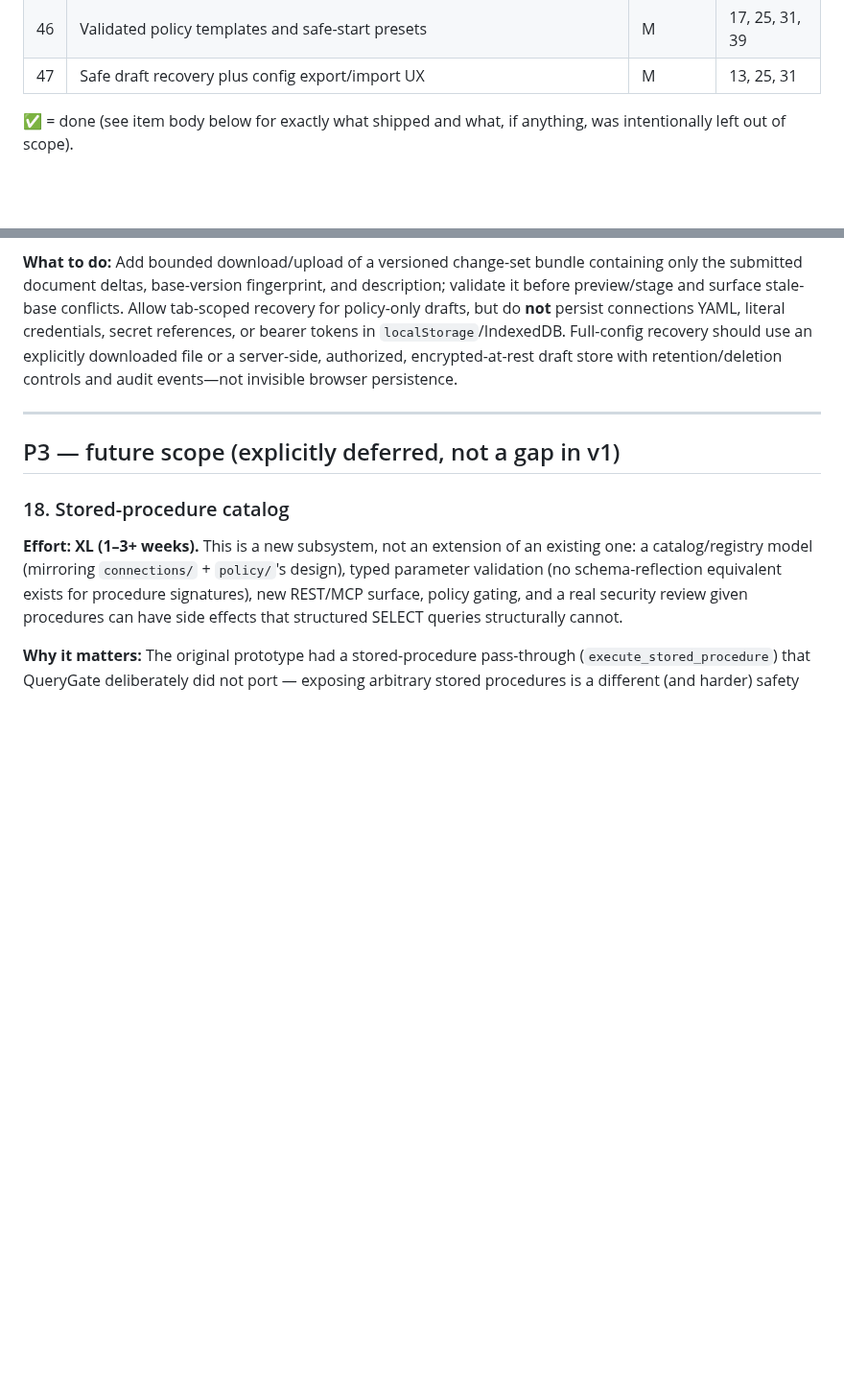
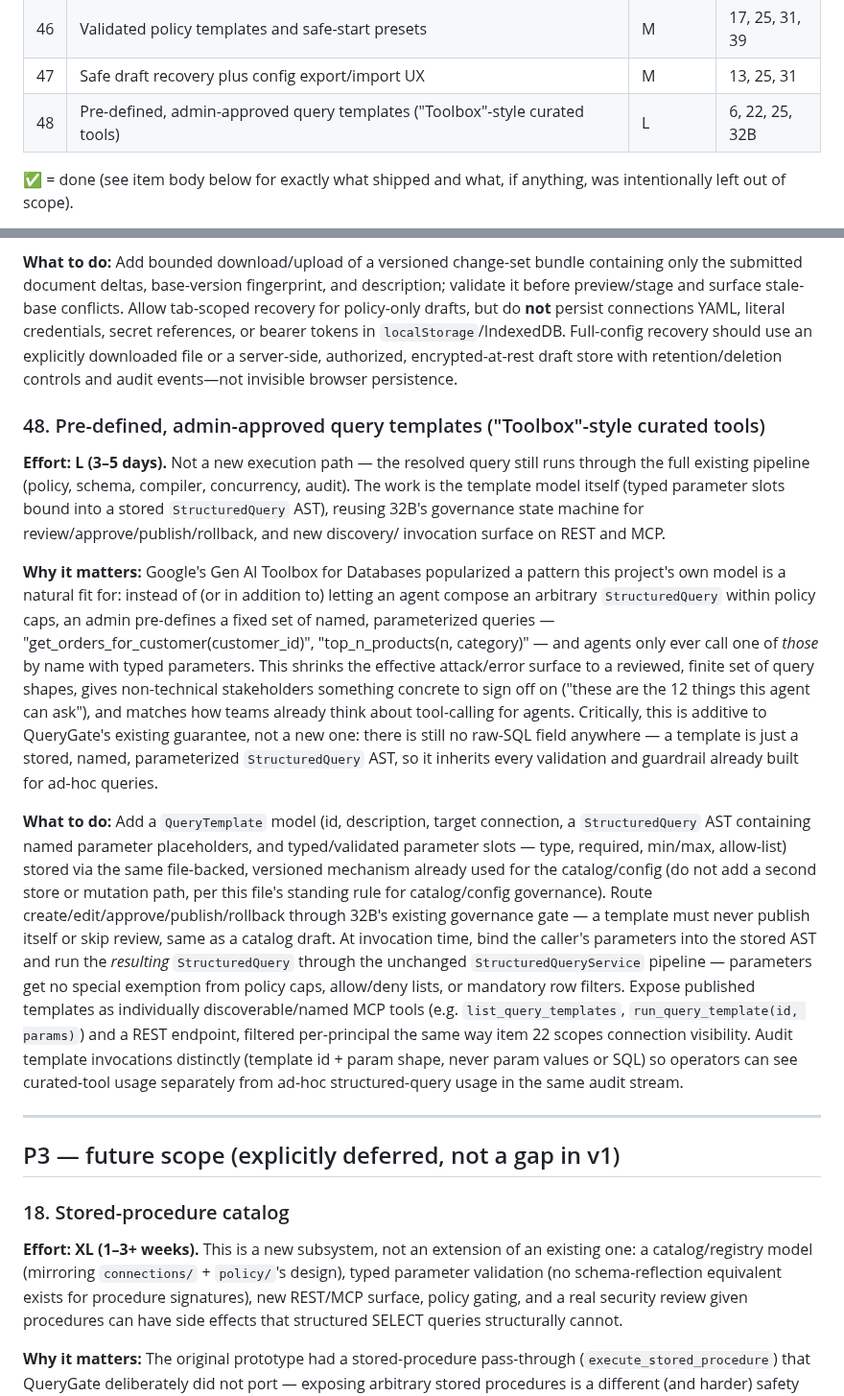
Before and after one commit to AmitNakash95/querygate, a Markdown page: TODO.md, 2 parts joined by grey strips. Shown at 96% size. GitHub-like rendering; blank space fills up the shorter version.

```diff
--- a/TODO.md
+++ b/TODO.md
@@ -77,6 +77,7 @@ order-of-magnitude, not commitments.
 | 45 | Dedicated non-admin “My access” portal | M | 22, 31, 33 |
 | 46 | Validated policy templates and safe-start presets | M | 17, 25, 31, 39 |
 | 47 | Safe draft recovery plus config export/import UX | M | 13, 25, 31 |
+| 48 | Pre-defined, admin-approved query templates ("Toolbox"-style curated tools) | L | 6, 22, 25, 32B |
 
 ✅ = done (see item body below for exactly what shipped and what, if
 anything, was intentionally left out of scope).
@@ -2824,6 +2825,49 @@ downloaded file or a server-side, authorized, encrypted-at-rest draft store
 with retention/deletion controls and audit events—not invisible browser
 persistence.
 
+### 48. Pre-defined, admin-approved query templates ("Toolbox"-style curated tools)
+
+**Effort: L (3–5 days).** Not a new execution path — the resolved query still
+runs through the full existing pipeline (policy, schema, compiler,
+concurrency, audit). The work is the template model itself (typed parameter
+slots bound into a stored `StructuredQuery` AST), reusing 32B's governance
+state machine for review/approve/publish/rollback, and new discovery/
+invocation surface on REST and MCP.
+
+**Why it matters:** Google's Gen AI Toolbox for Databases popularized a
+pattern this project's own model is a natural fit for: instead of (or in
+addition to) letting an agent compose an arbitrary `StructuredQuery` within
+policy caps, an admin pre-defines a fixed set of named, parameterized
+queries — "get_orders_for_customer(customer_id)", "top_n_products(n,
+category)" — and agents only ever call one of *those* by name with typed
+parameters. This shrinks the effective attack/error surface to a reviewed,
+finite set of query shapes, gives non-technical stakeholders something
+concrete to sign off on ("these are the 12 things this agent can ask"), and
+matches how teams already think about tool-calling for agents. Critically,
+this is additive to QueryGate's existing guarantee, not a new one: there is
+still no raw-SQL field anywhere — a template is just a stored, named,
+parameterized `StructuredQuery` AST, so it inherits every validation and
+guardrail already built for ad-hoc queries.
+
+**What to do:** Add a `QueryTemplate` model (id, description, target
+connection, a `StructuredQuery` AST containing named parameter
+placeholders, and typed/validated parameter slots — type, required,
+min/max, allow-list) stored via the same file-backed, versioned mechanism
+already used for the catalog/config (do not add a second store or mutation
+path, per this file's standing rule for catalog/config governance). Route
+create/edit/approve/publish/rollback through 32B's existing governance gate
+— a template must never publish itself or skip review, same as a catalog
+draft. At invocation time, bind the caller's parameters into the stored AST
+and run the *resulting* `StructuredQuery` through the unchanged
+`StructuredQueryService` pipeline — parameters get no special exemption
+from policy caps, allow/deny lists, or mandatory row filters. Expose
+published templates as individually discoverable/named MCP tools (e.g.
+`list_query_templates`, `run_query_template(id, params)`) and a REST
+endpoint, filtered per-principal the same way item 22 scopes connection
+visibility. Audit template invocations distinctly (template id + param
+shape, never param values or SQL) so operators can see curated-tool usage
+separately from ad-hoc structured-query usage in the same audit stream.
+
 ---
 
 ## P3 — future scope (explicitly deferred, not a gap in v1)
```
